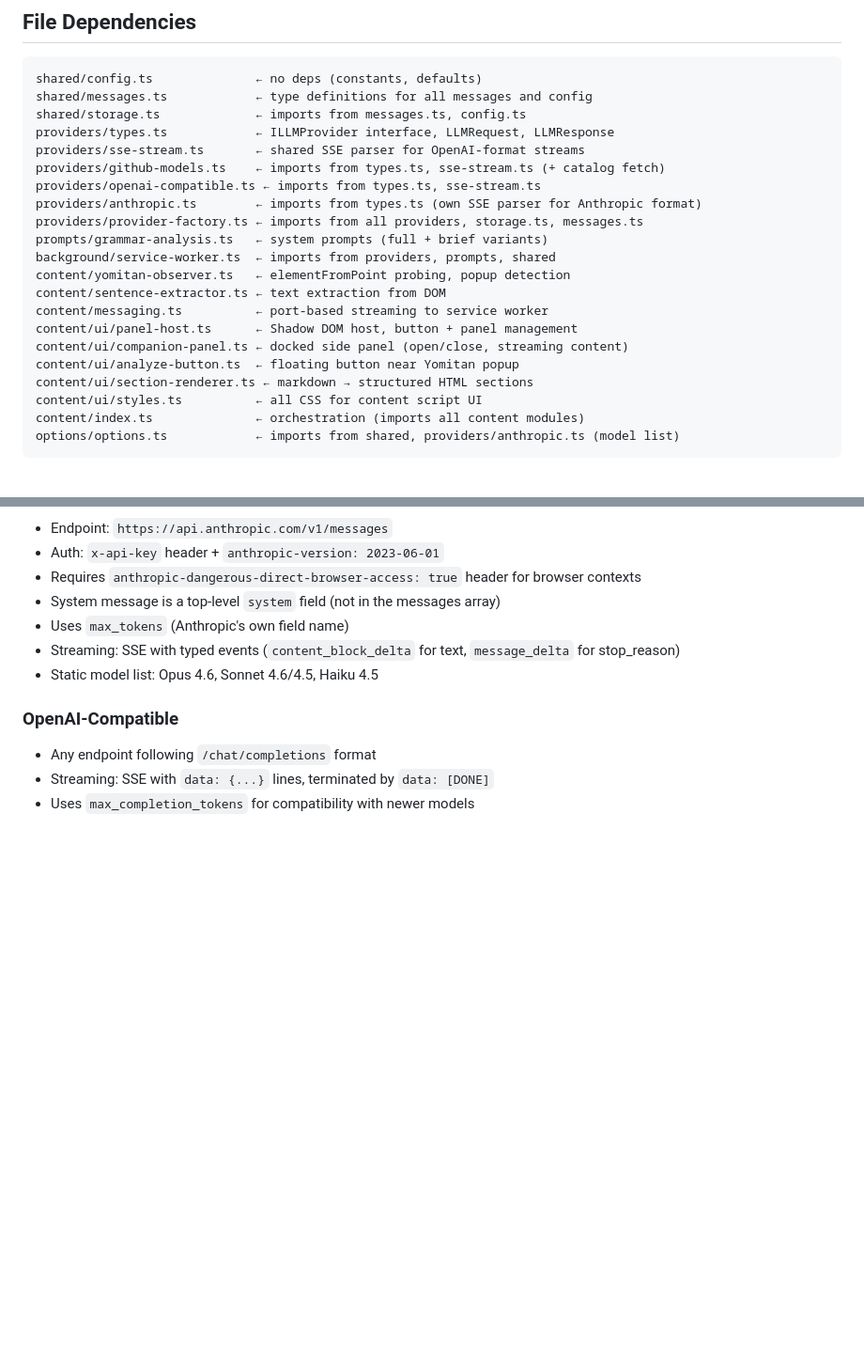
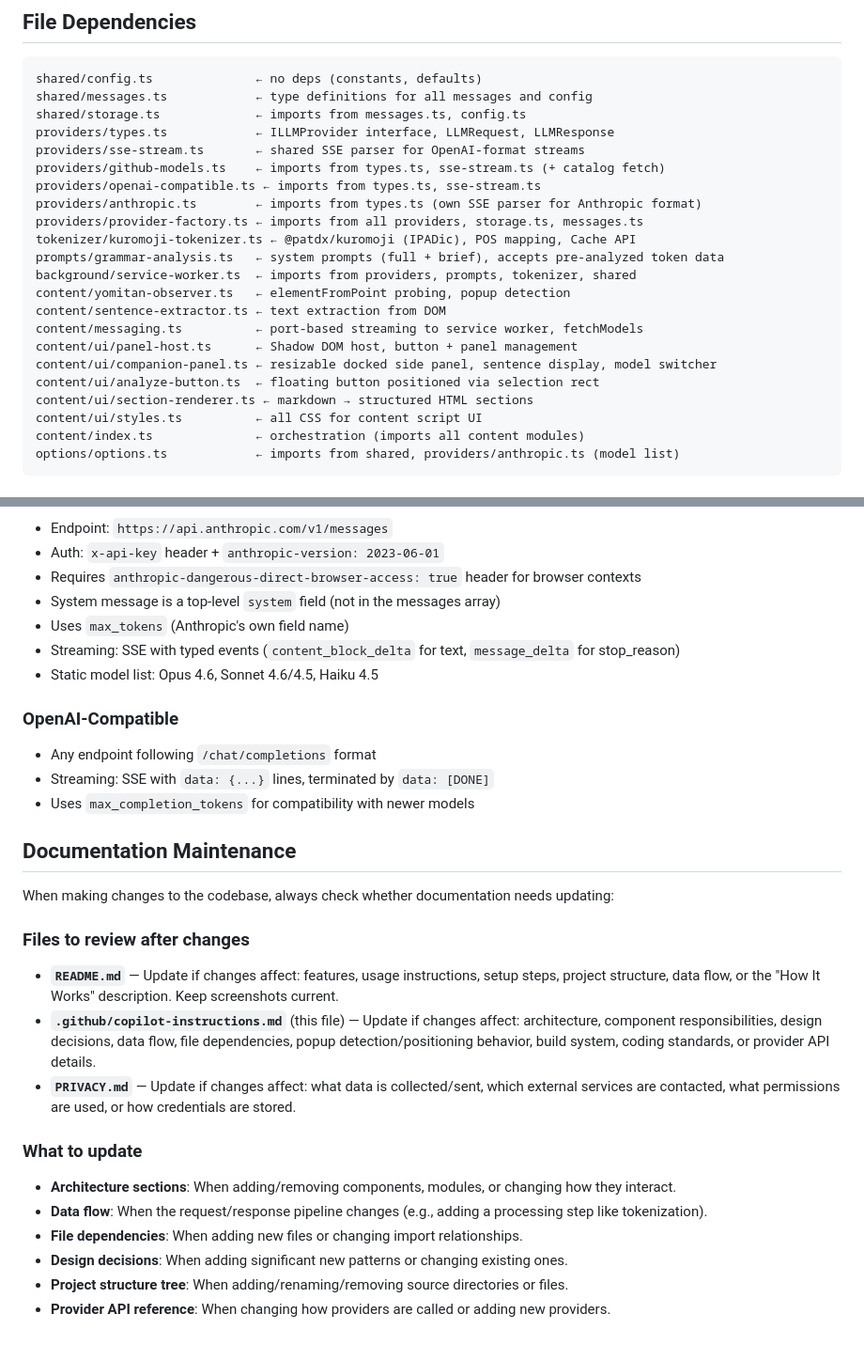
Before and after one commit to 333fred/yomitan-analysis-companion, a Markdown page: .github/copilot-instructions.md, 2 parts joined by grey strips. Shown at 94% size. Drawn GitHub-style; blank space fills up the shorter version.

```diff
--- a/.github/copilot-instructions.md
+++ b/.github/copilot-instructions.md
@@ -109,14 +117,15 @@ providers/github-models.ts    ← imports from types.ts, sse-stream.ts (+ catalo
 providers/openai-compatible.ts ← imports from types.ts, sse-stream.ts
 providers/anthropic.ts        ← imports from types.ts (own SSE parser for Anthropic format)
 providers/provider-factory.ts ← imports from all providers, storage.ts, messages.ts
-prompts/grammar-analysis.ts   ← system prompts (full + brief variants)
-background/service-worker.ts  ← imports from providers, prompts, shared
+tokenizer/kuromoji-tokenizer.ts ← @patdx/kuromoji (IPADic), POS mapping, Cache API
+prompts/grammar-analysis.ts   ← system prompts (full + brief), accepts pre-analyzed token data
+background/service-worker.ts  ← imports from providers, prompts, tokenizer, shared
 content/yomitan-observer.ts   ← elementFromPoint probing, popup detection
 content/sentence-extractor.ts ← text extraction from DOM
-content/messaging.ts          ← port-based streaming to service worker
+content/messaging.ts          ← port-based streaming to service worker, fetchModels
 content/ui/panel-host.ts      ← Shadow DOM host, button + panel management
-content/ui/companion-panel.ts ← docked side panel (open/close, streaming content)
-content/ui/analyze-button.ts  ← floating button near Yomitan popup
+content/ui/companion-panel.ts ← resizable docked side panel, sentence display, model switcher
+content/ui/analyze-button.ts  ← floating button positioned via selection rect
 content/ui/section-renderer.ts ← markdown → structured HTML sections
 content/ui/styles.ts          ← all CSS for content script UI
 content/index.ts              ← orchestration (imports all content modules)
@@ -159,3 +168,22 @@ options/options.ts            ← imports from shared, providers/anthropic.ts (m
 - Any endpoint following `/chat/completions` format
 - Streaming: SSE with `data: {...}` lines, terminated by `data: [DONE]`
 - Uses `max_completion_tokens` for compatibility with newer models
+
+## Documentation Maintenance
+
+When making changes to the codebase, always check whether documentation needs updating:
+
+### Files to review after changes
+
+- **`README.md`** — Update if changes affect: features, usage instructions, setup steps, project structure, data flow, or the "How It Works" description. Keep screenshots current.
+- **`.github/copilot-instructions.md`** (this file) — Update if changes affect: architecture, component responsibilities, design decisions, data flow, file dependencies, popup detection/positioning behavior, build system, coding standards, or provider API details.
+- **`PRIVACY.md`** — Update if changes affect: what data is collected/sent, which external services are contacted, what permissions are used, or how credentials are stored.
+
+### What to update
+
+- **Architecture sections**: When adding/removing components, modules, or changing how they interact.
+- **Data flow**: When the request/response pipeline changes (e.g., adding a processing step like tokenization).
+- **File dependencies**: When adding new files or changing import relationships.
+- **Design decisions**: When adding significant new patterns or changing existing ones.
+- **Project structure tree**: When adding/renaming/removing source directories or files.
+- **Provider API reference**: When changing how providers are called or adding new providers.
```
Also changed, not shown: other parts of .github/copilot-instructions.md (+18 -10 lines), README.md (+11 -7 lines).
